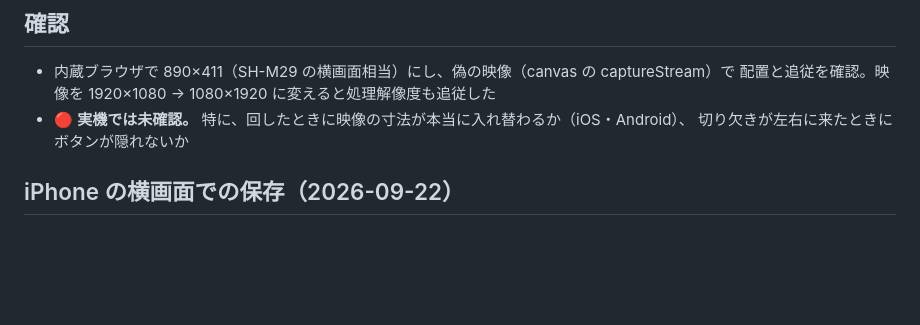
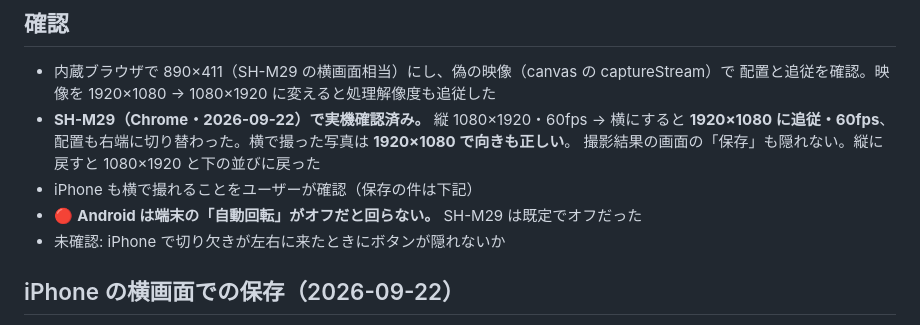
Before and after one commit to ks-kit/selfie-cam, a Markdown page: 仕様書.md, the part around the change. GitHub-like rendering; blank space fills up the shorter version.

Commit message:
横画面の実機確認（SH-M29）を記録した
Co-Authored-By: Claude Opus 5 <noreply@anthropic.com>

```diff
--- a/仕様書.md
+++ b/仕様書.md
@@ -1557,8 +1557,12 @@ https://ks-kit.github.io/selfie-cam/?openExternalBrowser=1
 
 - 内蔵ブラウザで 890×411（SH-M29 の横画面相当）にし、偽の映像（canvas の captureStream）で
   配置と追従を確認。映像を 1920×1080 → 1080×1920 に変えると処理解像度も追従した
-- 🔴 **実機では未確認。** 特に、回したときに映像の寸法が本当に入れ替わるか（iOS・Android）、
-  切り欠きが左右に来たときにボタンが隠れないか
+- **SH-M29（Chrome・2026-09-22）で実機確認済み。** 縦 1080×1920・60fps → 横にすると
+  **1920×1080 に追従・60fps**、配置も右端に切り替わった。横で撮った写真は **1920×1080 で向きも正しい**。
+  撮影結果の画面の「保存」も隠れない。縦に戻すと 1080×1920 と下の並びに戻った
+- iPhone も横で撮れることをユーザーが確認（保存の件は下記）
+- 🔴 **Android は端末の「自動回転」がオフだと回らない。** SH-M29 は既定でオフだった
+- 未確認: iPhone で切り欠きが左右に来たときにボタンが隠れないか
 
 ## iPhone の横画面での保存（2026-09-22）
 
```
